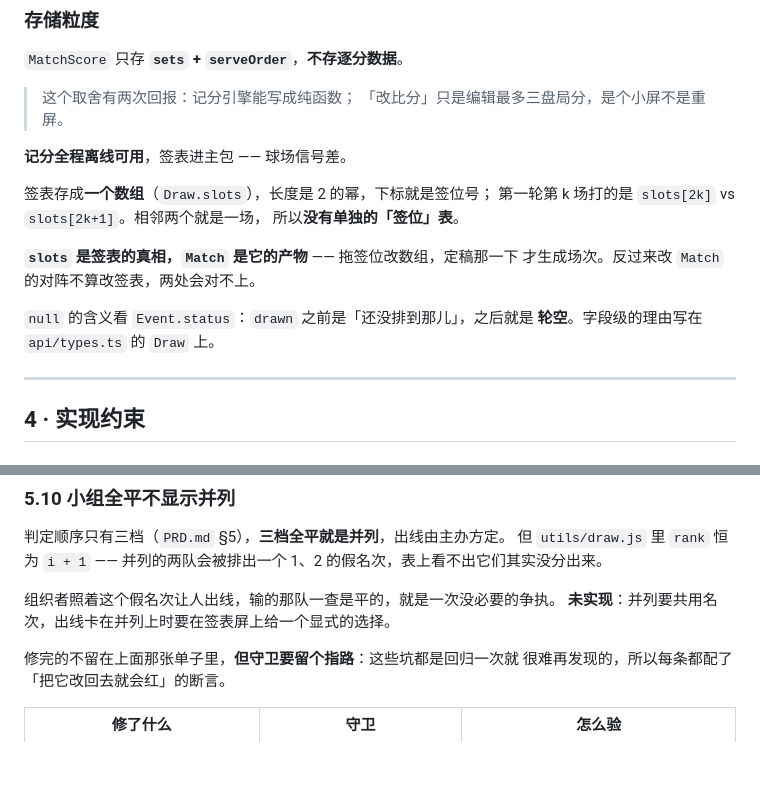
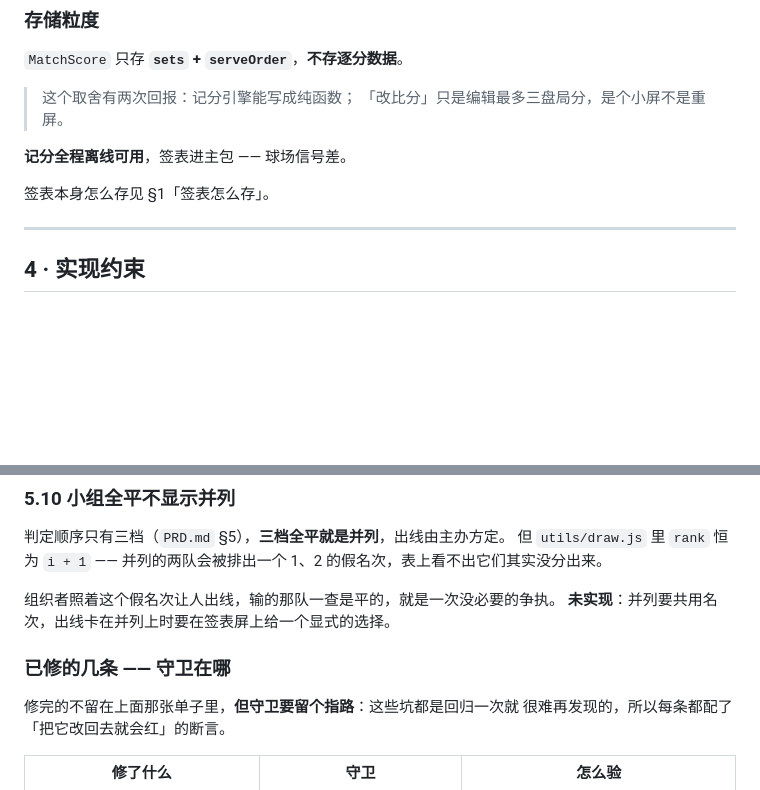
Before and after one commit to qidengzou/LJTennis, a Markdown page: SPEC.md, 2 parts joined by grey strips. Rendered like a GitHub page; blank space fills up the shorter version.

```diff
--- a/SPEC.md
+++ b/SPEC.md
@@ -232,15 +296,7 @@ Entry 上，单双打共用一套结构。
 
 **记分全程离线可用**，签表进主包 —— 球场信号差。
 
-签表存成**一个数组**（`Draw.slots`），长度是 2 的幂，下标就是签位号；
-第一轮第 k 场打的是 `slots[2k]` vs `slots[2k+1]`。相邻两个就是一场，
-所以**没有单独的「签位」表**。
-
-**`slots` 是签表的真相，`Match` 是它的产物** —— 拖签位改数组，定稿那一下
-才生成场次。反过来改 `Match` 的对阵不算改签表，两处会对不上。
-
-`null` 的含义看 `Event.status`：`drawn` 之前是「还没排到那儿」，之后就是
-**轮空**。字段级的理由写在 `api/types.ts` 的 `Draw` 上。
+签表本身怎么存见 §1「签表怎么存」。
 
 ---
 
@@ -404,6 +460,8 @@ const byeOrder = (m) => {
 组织者照着这个假名次让人出线，输的那队一查是平的，就是一次没必要的争执。
 **未实现**：并列要共用名次，出线卡在并列上时要在签表屏上给一个显式的选择。
 
+### 已修的几条 —— 守卫在哪
+
 修完的不留在上面那张单子里，**但守卫要留个指路**：这些坑都是回归一次就
 很难再发现的，所以每条都配了「把它改回去就会红」的断言。
 
```
Also changed, not shown: other parts of SPEC.md (+64 -0 lines).
